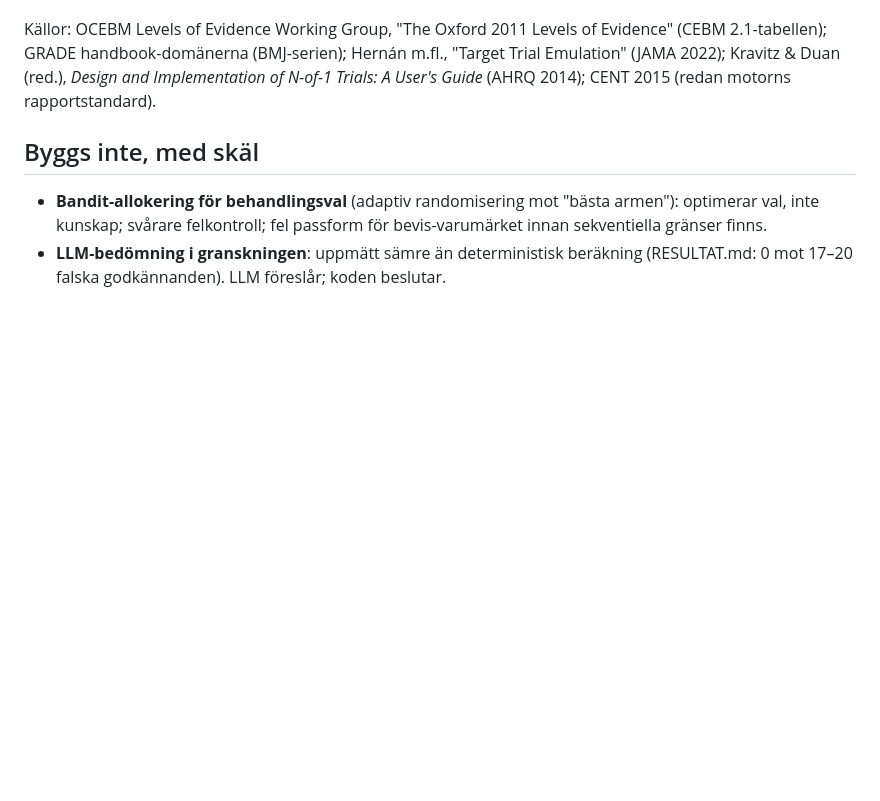
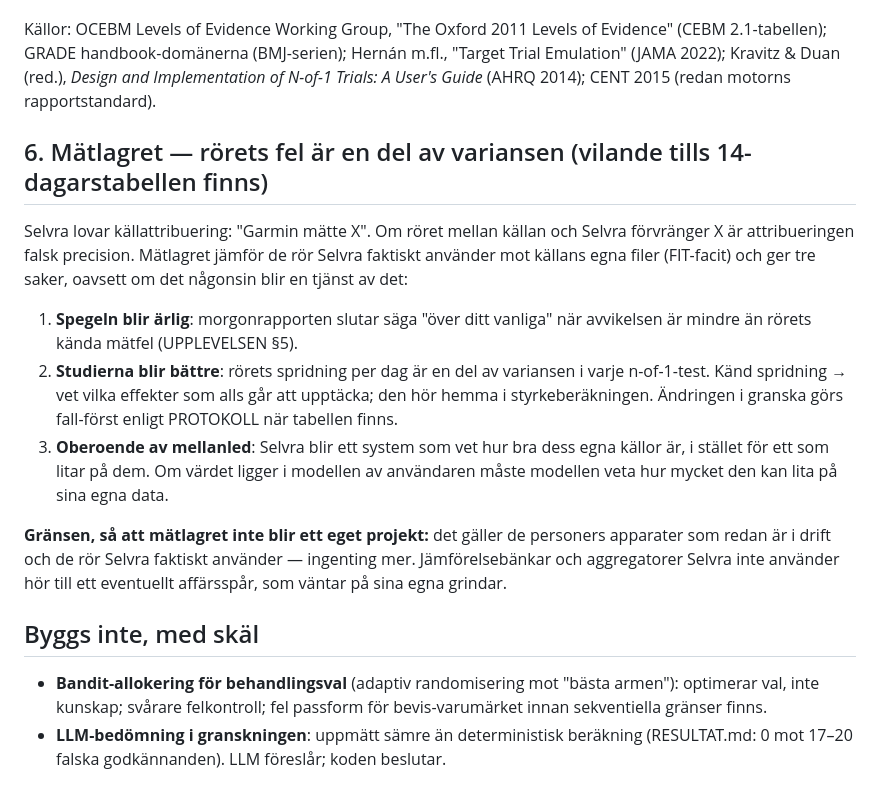
Before and after one commit to Carlosante-art/selvra-analysis, a Markdown page: docs/METODPLAN.md, the part around the change. Drawn GitHub-style; blank space fills up the shorter version.

Commit message:
Mätlagret in i kanon: rörets fel är en del av Selvra, oavsett affär
METODPLAN §6 (vilande tills 14-dagarstabellen): spegeln ärlig mot mätfelet,
rörets per-dag-spridning in i styrkeberäkningen (fall-först), oberoende av
mellanled. Gräns: bara apparater och rör som redan är i drift — bänkar och
oanvända aggregatorer hör till annat spår med egna grindar. UPPLEVELSEN §5:
en avvikelse som ryms i mätfelet redovisas inte som avvikelse.

Co-Authored-By: Claude Fable 5 <noreply@anthropic.com>

```diff
--- a/docs/METODPLAN.md
+++ b/docs/METODPLAN.md
@@ -142,6 +142,29 @@ Hernán m.fl., "Target Trial Emulation" (JAMA 2022); Kravitz & Duan (red.),
 *Design and Implementation of N-of-1 Trials: A User's Guide* (AHRQ 2014);
 CENT 2015 (redan motorns rapportstandard).
 
+## 6. Mätlagret — rörets fel är en del av variansen (vilande tills 14-dagarstabellen finns)
+
+Selvra lovar källattribuering: "Garmin mätte X". Om röret mellan källan och
+Selvra förvränger X är attribueringen falsk precision. Mätlagret jämför de rör
+Selvra faktiskt använder mot källans egna filer (FIT-facit) och ger tre saker,
+oavsett om det någonsin blir en tjänst av det:
+
+1. **Spegeln blir ärlig**: morgonrapporten slutar säga "över ditt vanliga" när
+   avvikelsen är mindre än rörets kända mätfel (UPPLEVELSEN §5).
+2. **Studierna blir bättre**: rörets spridning per dag är en del av variansen i
+   varje n-of-1-test. Känd spridning → vet vilka effekter som alls går att
+   upptäcka; den hör hemma i styrkeberäkningen. Ändringen i granska görs
+   fall-först enligt PROTOKOLL när tabellen finns.
+3. **Oberoende av mellanled**: Selvra blir ett system som vet hur bra dess
+   egna källor är, i stället för ett som litar på dem. Om värdet ligger i
+   modellen av användaren måste modellen veta hur mycket den kan lita på
+   sina egna data.
+
+**Gränsen, så att mätlagret inte blir ett eget projekt:** det gäller de
+personers apparater som redan är i drift och de rör Selvra faktiskt använder —
+ingenting mer. Jämförelsebänkar och aggregatorer Selvra inte använder hör till
+ett eventuellt affärsspår, som väntar på sina egna grindar.
+
 ## Byggs inte, med skäl
 
 - **Bandit-allokering för behandlingsval** (adaptiv randomisering mot "bästa
```
Also changed, not shown: docs/MODELLEN.md (+5 -0 lines), docs/UPPLEVELSEN.md (+5 -1 lines).
